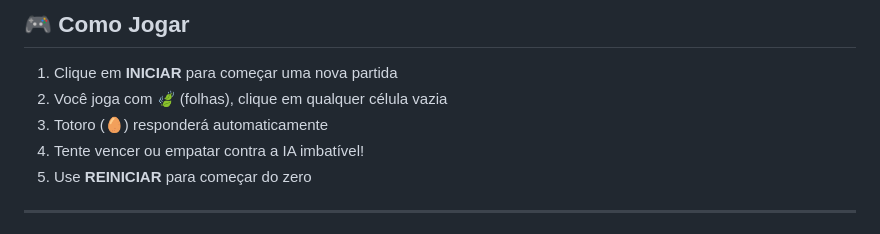
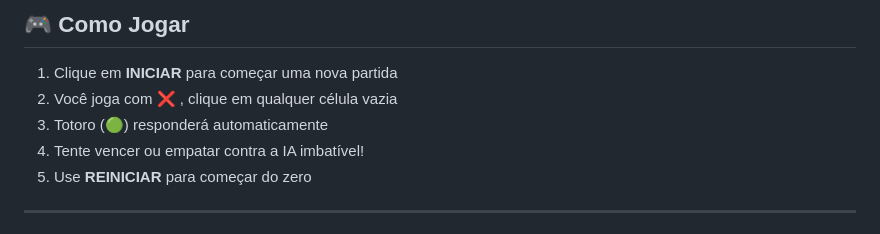
Before and after one commit to luizfxdev/tic-tac-totoro, a Markdown page: README.md, the part around one of its changes. Drawn GitHub-style.

```diff
--- a/README.md
+++ b/README.md
@@ -320,8 +320,8 @@ git clone https://github.com/luizfxdev/tic-tac-totoro.git
 ## 🎮 Como Jogar
 
 1. Clique em **INICIAR** para começar uma nova partida
-2. Você joga com 🍃 (folhas), clique em qualquer célula vazia
-3. Totoro (🥚) responderá automaticamente
+2. Você joga com ❌ , clique em qualquer célula vazia
+3. Totoro (🟢) responderá automaticamente
 4. Tente vencer ou empatar contra a IA imbatível!
 5. Use **REINICIAR** para começar do zero
 
```
Also changed, not shown: other parts of README.md (+4 -4 lines).
